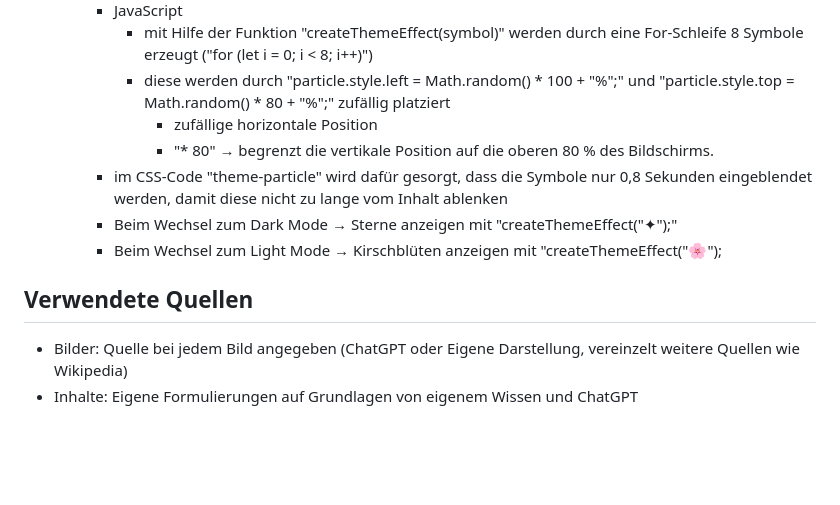
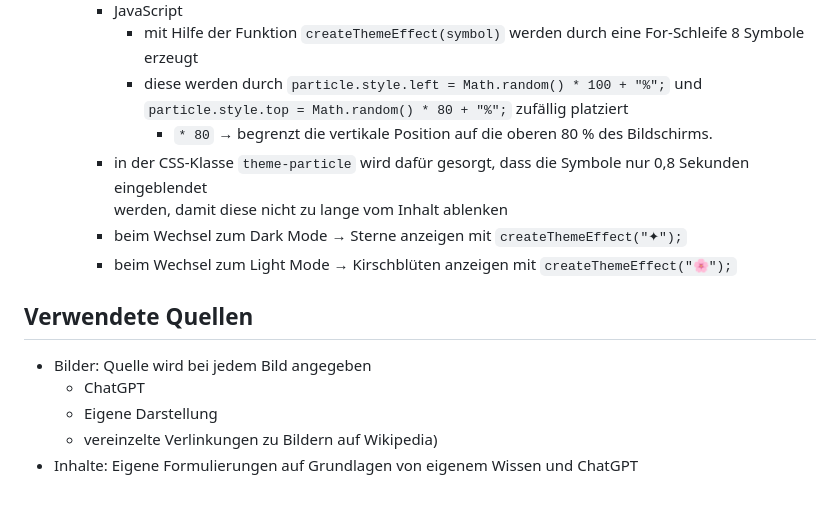
Before and after one commit to IU-Webprogrammierung/webprogrammierung-AnikTschu, a Markdown page: README.md, the part around one of its changes. Drawn GitHub-style; blank space fills up the shorter version.

```diff
--- a/README.md
+++ b/README.md
@@ -158,17 +160,17 @@ Projekt/
         - JavaScript
-            - mit Hilfe der Funktion "createThemeEffect(symbol)" werden durch eine For-Schleife 8
-                Symbole erzeugt ("for (let i = 0; i < 8; i++)")
-            - diese werden durch "particle.style.left = Math.random() * 100 + "%";" und
-                "particle.style.top = Math.random() * 80 + "%";" zufällig platziert
-                - zufällige horizontale Position
-                -  "* 80" → begrenzt die vertikale Position auf die oberen 80 % des Bildschirms.
-        - im CSS-Code "theme-particle" wird dafür gesorgt, dass die Symbole nur 0,8 Sekunden eingeblendet
+            - mit Hilfe der Funktion `createThemeEffect(symbol)` werden durch eine For-Schleife 8 Symbole erzeugt
+            - diese werden durch `particle.style.left = Math.random() * 100 + "%";` und
+                `particle.style.top = Math.random() * 80 + "%";` zufällig platziert
+                -  `* 80` → begrenzt die vertikale Position auf die oberen 80 % des Bildschirms.
+        - in der CSS-Klasse `theme-particle` wird dafür gesorgt, dass die Symbole nur 0,8 Sekunden eingeblendet
             werden, damit diese nicht zu lange vom Inhalt ablenken
-        - Beim Wechsel zum Dark Mode → Sterne anzeigen mit "createThemeEffect("✦");"
-        - Beim Wechsel zum Light Mode → Kirschblüten anzeigen mit "createThemeEffect("🌸");
+        - beim Wechsel zum Dark Mode → Sterne anzeigen mit `createThemeEffect("✦");`
+        - beim Wechsel zum Light Mode → Kirschblüten anzeigen mit `createThemeEffect("🌸");`
 
 ## Verwendete Quellen
 
-- Bilder: Quelle bei jedem Bild angegeben (ChatGPT oder Eigene Darstellung, vereinzelt weitere Quellen wie
-    Wikipedia)
+- Bilder: Quelle wird bei jedem Bild angegeben
+    - ChatGPT
+    - Eigene Darstellung
+    - vereinzelte Verlinkungen zu Bildern auf Wikipedia)
 - Inhalte: Eigene Formulierungen auf Grundlagen von eigenem Wissen und ChatGPT
```
Also changed, not shown: other parts of README.md (+63 -61 lines).
